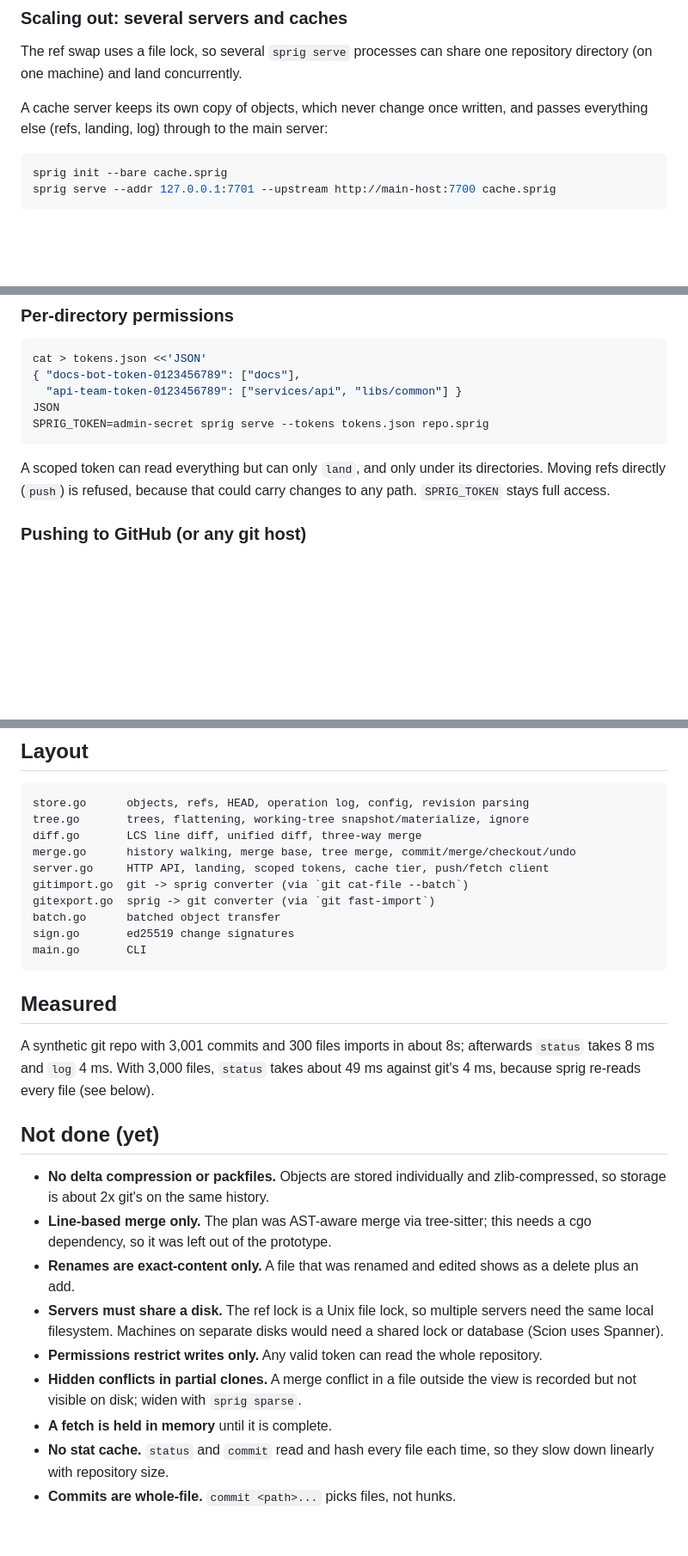
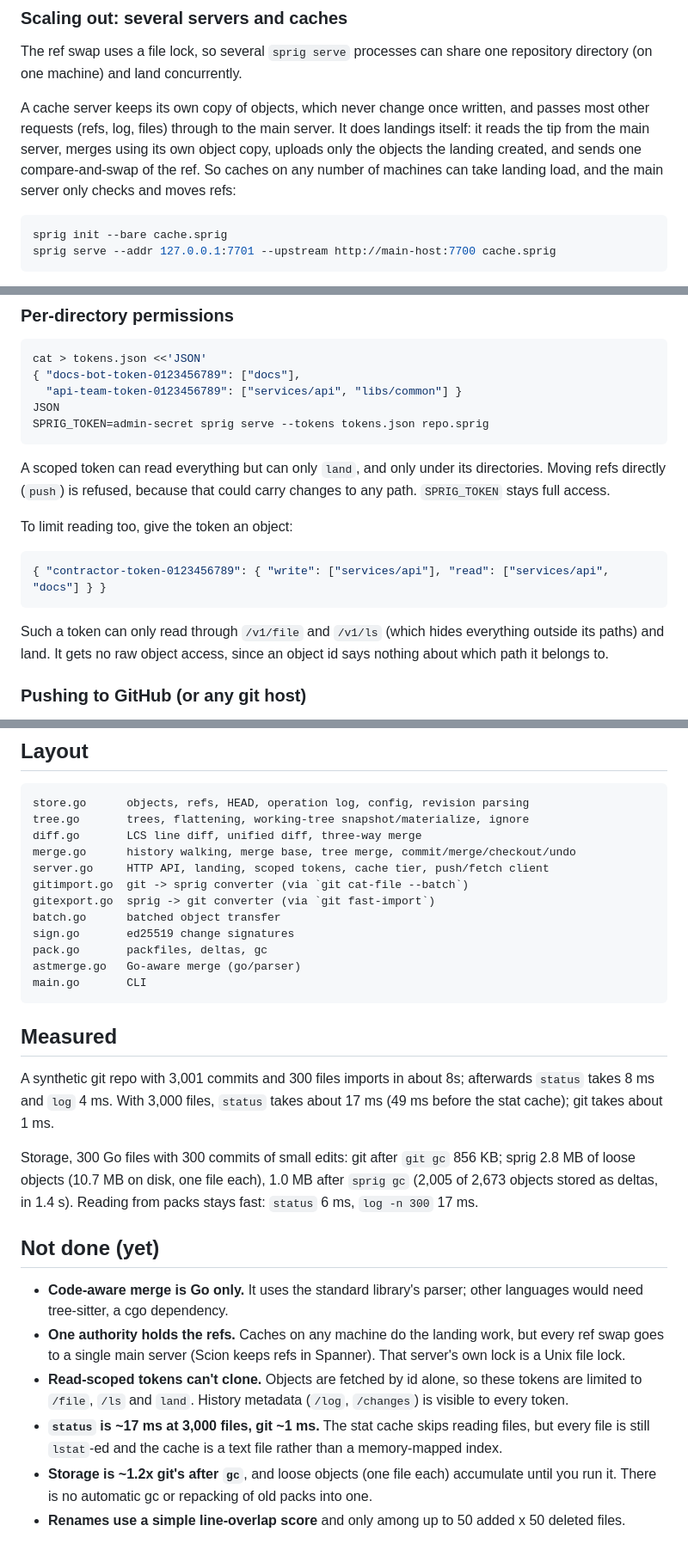
Before and after one commit to domeepc/sprig, a Markdown page: README.md, 3 parts joined by grey strips. Shown at 86% size. Drawn GitHub-style; blank space fills up the shorter version.

Commit message:
Docs: new features, measurements, remaining limits
Sprig-Intent: keep README in step with the code
Sprig-Agent: claude
Sprig-Model: claude-opus-5-5
Sprig-Change: a2a345d7777cce41cf40c752289e6ea02b6489933d74ad90c8cfe2a7171b5cae

````diff
--- a/README.md
+++ b/README.md
@@ -99,7 +103,11 @@ The ref swap uses a file lock, so several `sprig serve` processes can share
 one repository directory (on one machine) and land concurrently.
 
 A cache server keeps its own copy of objects, which never change once written,
-and passes everything else (refs, landing, log) through to the main server:
+and passes most other requests (refs, log, files) through to the main server.
+It does landings itself: it reads the tip from the main server, merges using
+its own object copy, uploads only the objects the landing created, and sends
+one compare-and-swap of the ref. So caches on any number of machines can take
+landing load, and the main server only checks and moves refs:
 
 ```sh
 sprig init --bare cache.sprig
@@ -152,6 +161,16 @@ SPRIG_TOKEN=admin-secret sprig serve --tokens tokens.json repo.sprig
 A scoped token can read everything but can only `land`, and only under its
 directories. Moving refs directly (`push`) is refused, because that could
 carry changes to any path. `SPRIG_TOKEN` stays full access.
+
+To limit reading too, give the token an object:
+
+```json
+{ "contractor-token-0123456789": { "write": ["services/api"], "read": ["services/api", "docs"] } }
+```
+
+Such a token can only read through `/v1/file` and `/v1/ls` (which hides
+everything outside its paths) and land. It gets no raw object access, since
+an object id says nothing about which path it belongs to.
 
 ### Pushing to GitHub (or any git host)
 
@@ -239,31 +258,37 @@ gitimport.go  git -> sprig converter (via `git cat-file --batch`)
 gitexport.go  sprig -> git converter (via `git fast-import`)
 batch.go      batched object transfer
 sign.go       ed25519 change signatures
+pack.go       packfiles, deltas, gc
+astmerge.go   Go-aware merge (go/parser)
 main.go       CLI
 ```
 
 ## Measured
 
 A synthetic git repo with 3,001 commits and 300 files imports in about 8s;
-afterwards `status` takes 8 ms and `log` 4 ms. With 3,000 files, `status` takes
-about 49 ms against git's 4 ms, because sprig re-reads every file (see below).
+afterwards `status` takes 8 ms and `log` 4 ms. With 3,000 files, `status`
+takes about 17 ms (49 ms before the stat cache); git takes about 1 ms.
+
+Storage, 300 Go files with 300 commits of small edits: git after `git gc`
+856 KB; sprig 2.8 MB of loose objects (10.7 MB on disk, one file each),
+1.0 MB after `sprig gc` (2,005 of 2,673 objects stored as deltas, in 1.4 s).
+Reading from packs stays fast: `status` 6 ms, `log -n 300` 17 ms.
 
 ## Not done (yet)
 
-- **No delta compression or packfiles.** Objects are stored individually and
-  zlib-compressed, so storage is about 2x git's on the same history.
-- **Line-based merge only.** The plan was AST-aware merge via tree-sitter;
-  this needs a cgo dependency, so it was left out of the prototype.
-- **Renames are exact-content only.** A file that was renamed and edited
-  shows as a delete plus an add.
-- **Servers must share a disk.** The ref lock is a Unix file lock, so
-  multiple servers need the same local filesystem. Machines on separate
-  disks would need a shared lock or database (Scion uses Spanner).
-- **Permissions restrict writes only.** Any valid token can read the whole
-  repository.
-- **Hidden conflicts in partial clones.** A merge conflict in a file outside
-  the view is recorded but not visible on disk; widen with `sprig sparse`.
-- **A fetch is held in memory** until it is complete.
-- **No stat cache.** `status` and `commit` read and hash every file each time,
-  so they slow down linearly with repository size.
-- **Commits are whole-file.** `commit <path>...` picks files, not hunks.
+- **Code-aware merge is Go only.** It uses the standard library's parser;
+  other languages would need tree-sitter, a cgo dependency.
+- **One authority holds the refs.** Caches on any machine do the landing
+  work, but every ref swap goes to a single main server (Scion keeps refs in
+  Spanner). That server's own lock is a Unix file lock.
+- **Read-scoped tokens can't clone.** Objects are fetched by id alone, so
+  these tokens are limited to `/file`, `/ls` and `land`. History metadata
+  (`/log`, `/changes`) is visible to every token.
+- **`status` is ~17 ms at 3,000 files, git ~1 ms.** The stat cache skips
+  reading files, but every file is still `lstat`-ed and the cache is a text
+  file rather than a memory-mapped index.
+- **Storage is ~1.2x git's after `gc`**, and loose objects (one file each)
+  accumulate until you run it. There is no automatic gc or repacking of old
+  packs into one.
+- **Renames use a simple line-overlap score** and only among up to 50
+  added x 50 deleted files.
````
Also changed, not shown: other parts of README.md (+9 -4 lines).
